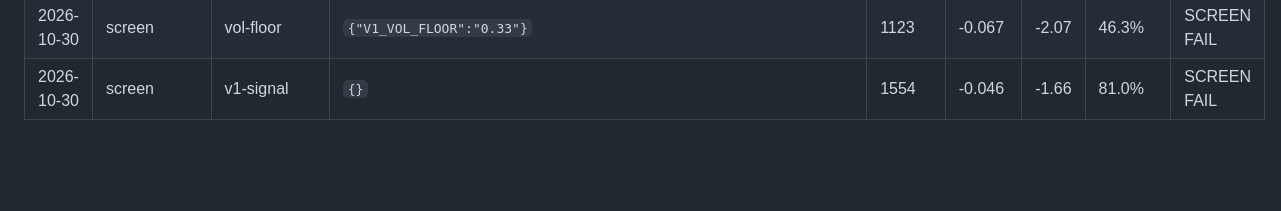
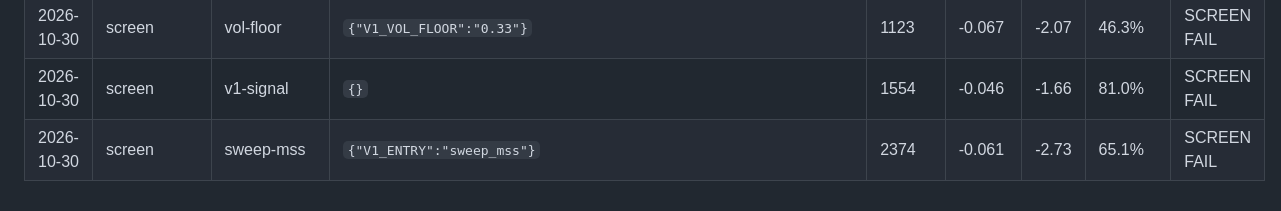
Before and after one commit to trentrafferty2001-svg/ictbot-tests, a Markdown page: tools/replay/VARIANTS.md, the part around the change. Rendered like a GitHub page; blank space fills up the shorter version.

Commit message:
Replay log: sweep-mss (screen) [skip ci] [skip render]

```diff
--- a/tools/replay/VARIANTS.md
+++ b/tools/replay/VARIANTS.md
@@ -43,3 +43,4 @@ Every replay run, in order. The number of rows is the number of tries — the mo
 | 2026-10-30 | screen | cost-5pct | `{"COST_MAX_FRAC":"0.05"}` | 269 | -0.062 | -1.07 | 39.0% | TOO FEW TRADES |
 | 2026-10-30 | screen | vol-floor | `{"V1_VOL_FLOOR":"0.33"}` | 1123 | -0.067 | -2.07 | 46.3% | SCREEN FAIL |
 | 2026-10-30 | screen | v1-signal | `{}` | 1554 | -0.046 | -1.66 | 81.0% | SCREEN FAIL |
+| 2026-10-30 | screen | sweep-mss | `{"V1_ENTRY":"sweep_mss"}` | 2374 | -0.061 | -2.73 | 65.1% | SCREEN FAIL |
```
